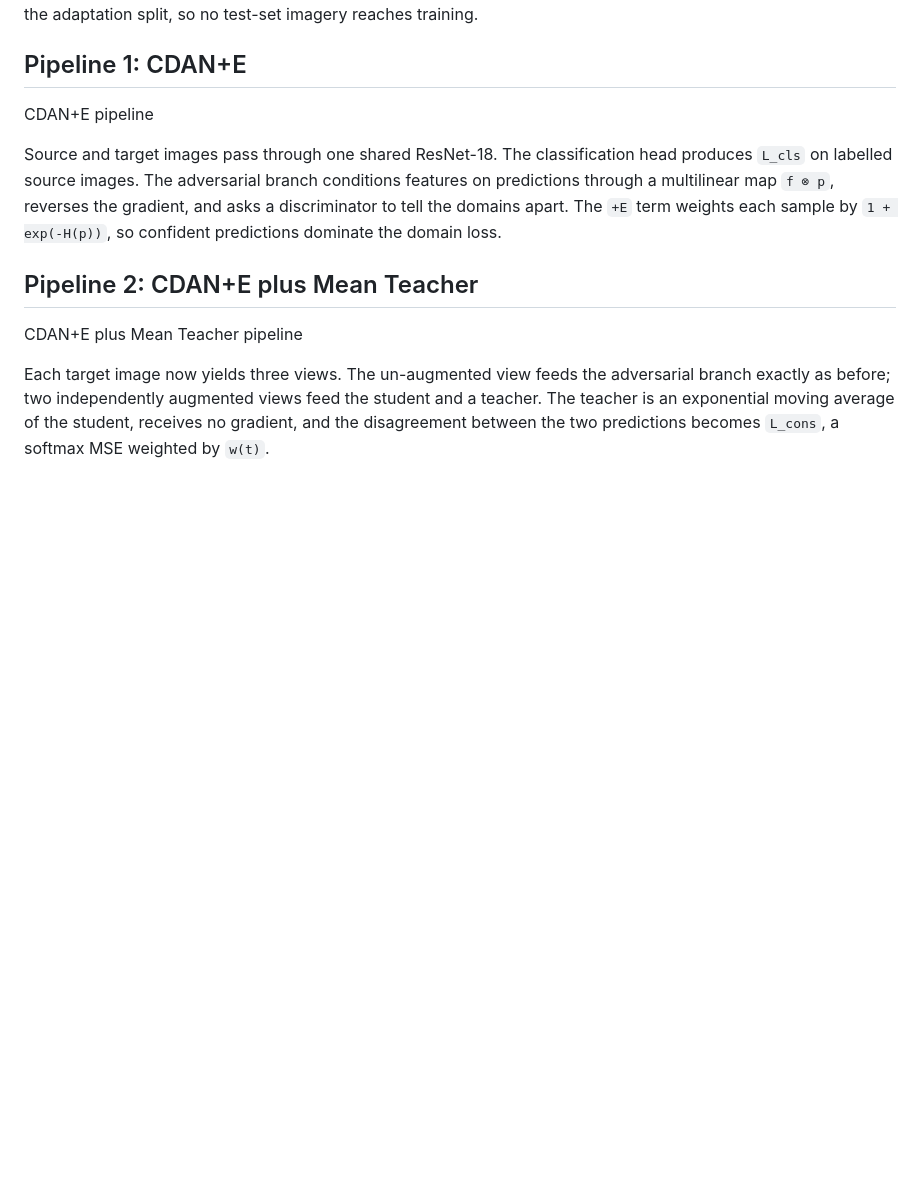
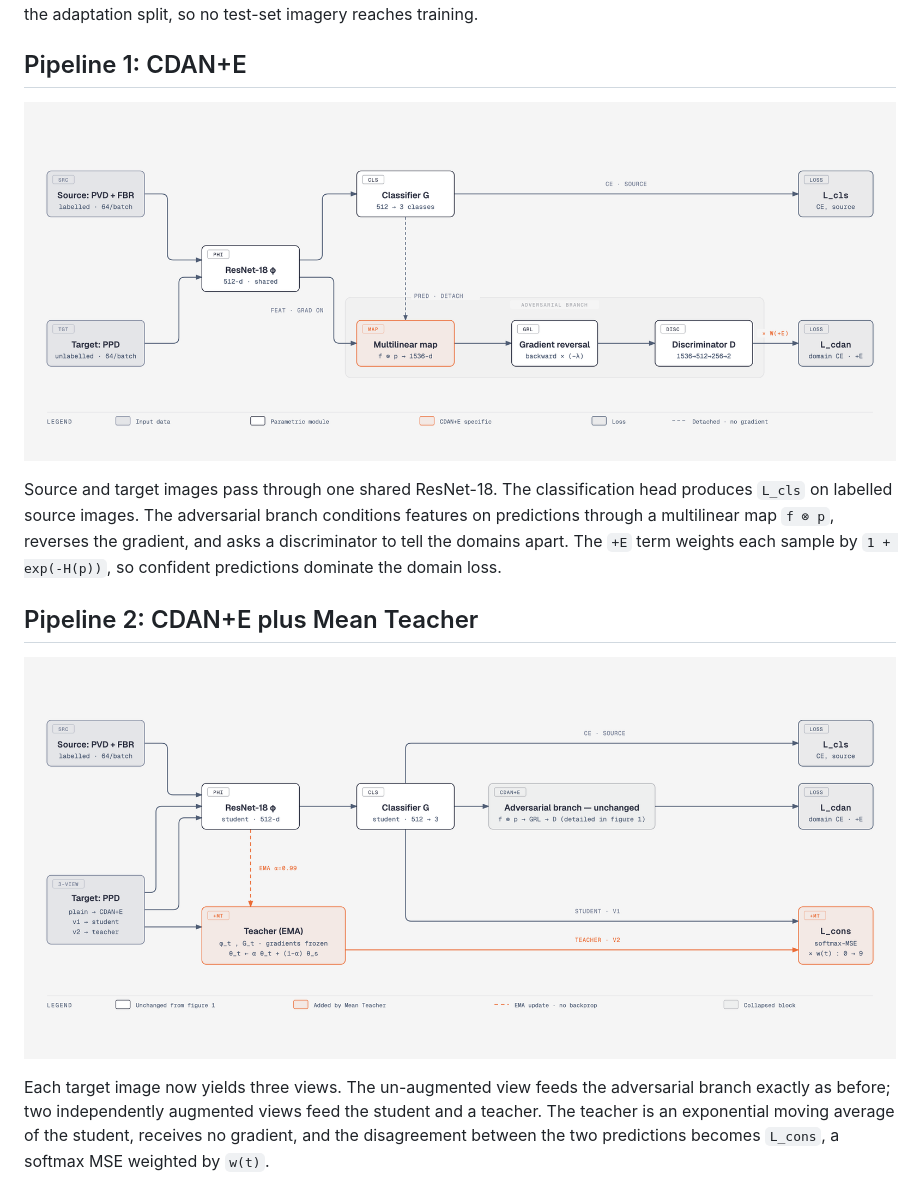
Before and after one commit to vdt040499/plant-disease-mt-cdane, a Markdown page: README.md, the part around the change. Rendered like a GitHub page; blank space fills up the shorter version.

Commit message:
chore: update README

```diff
--- a/README.md
+++ b/README.md
@@ -31,7 +31,7 @@ from the adaptation split, so no test-set imagery reaches training.
 
 ## Pipeline 1: CDAN+E
 
-CDAN+E pipeline
+![CDAN+E pipeline](figures/pipeline-cdane.png)
 
 Source and target images pass through one shared ResNet-18. The classification
 head produces `L_cls` on labelled source images. The adversarial branch
@@ -42,7 +42,7 @@ domain loss.
 
 ## Pipeline 2: CDAN+E plus Mean Teacher
 
-CDAN+E plus Mean Teacher pipeline
+![CDAN+E plus Mean Teacher pipeline](figures/pipeline-cdane-mt.png)
 
 Each target image now yields three views. The un-augmented view feeds the
 adversarial branch exactly as before; two independently augmented views feed
```
